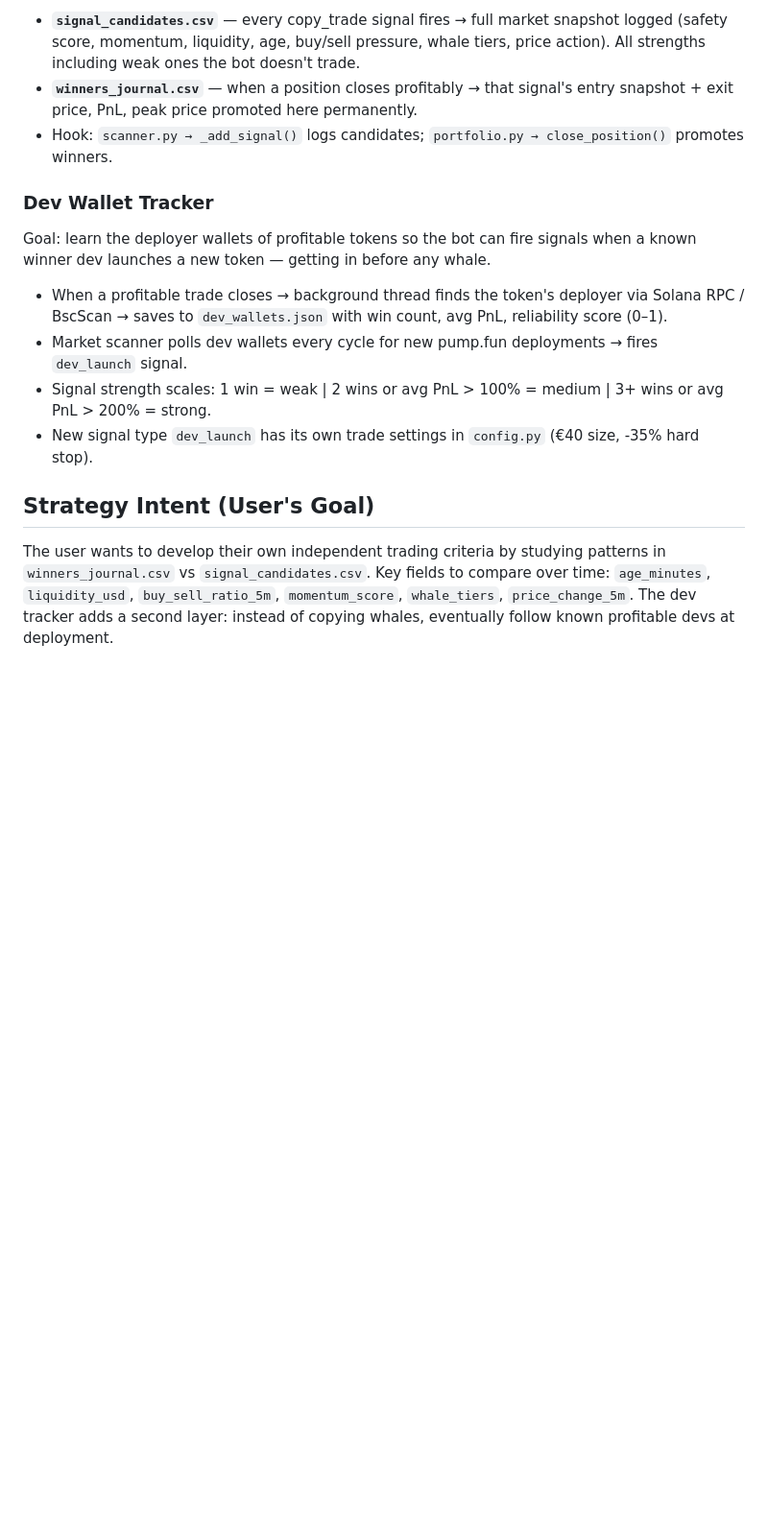
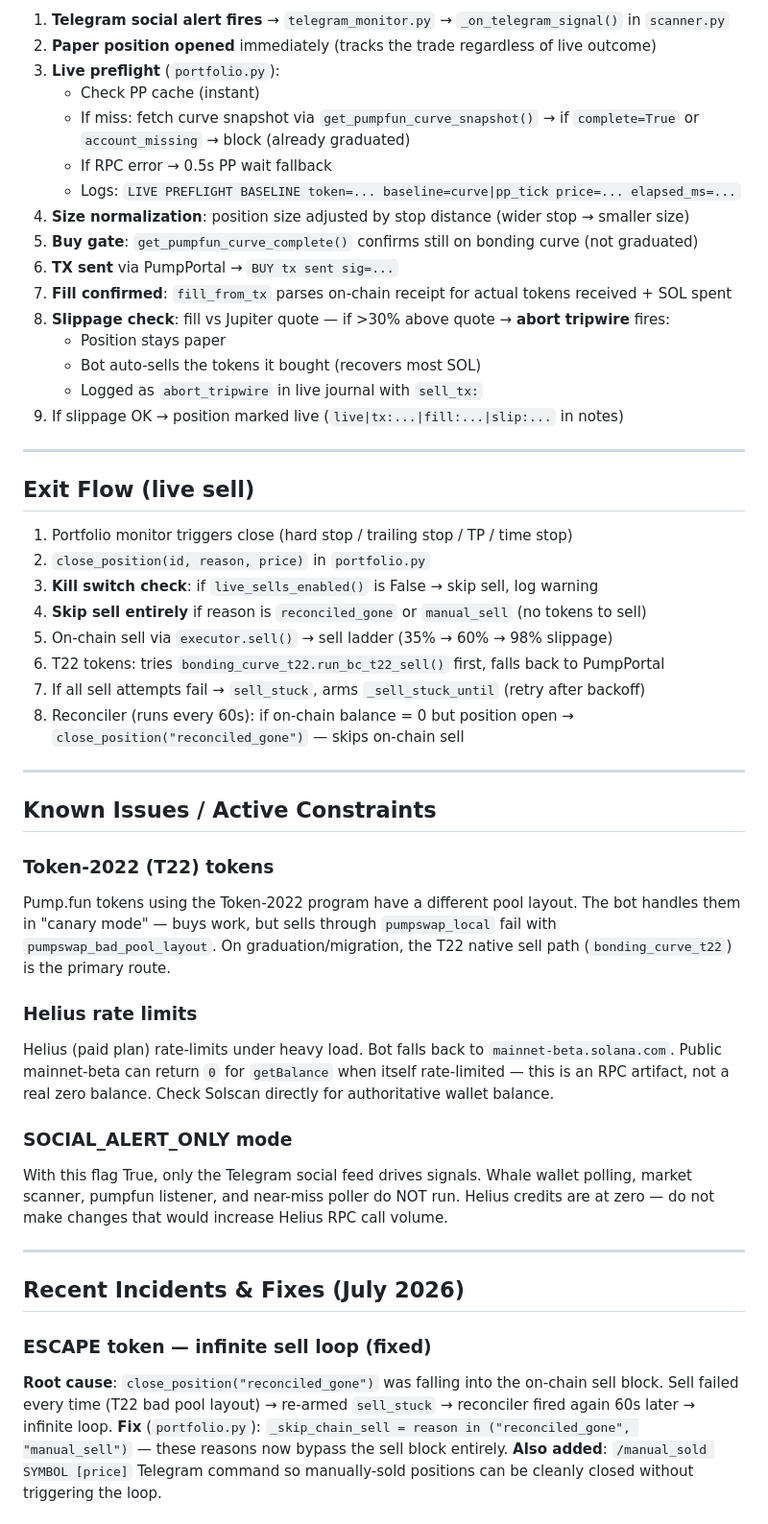
Before and after one commit to AMR200215/quant-bot, a Markdown page: CLAUDE.md, the part around one of its changes. Shown at 96% size. GitHub-like rendering; blank space fills up the shorter version.

```diff
--- a/CLAUDE.md
+++ b/CLAUDE.md
@@ -52,15 +106,53 @@ Goal: build a dataset to reverse-engineer what winning copy trades look like at
 
-- **`signal_candidates.csv`** — every copy_trade signal fires → full market snapshot logged (safety score, momentum, liquidity, age, buy/sell pressure, whale tiers, price action). All strengths including weak ones the bot doesn't trade.
-- **`winners_journal.csv`** — when a position closes profitably → that signal's entry snapshot + exit price, PnL, peak price promoted here permanently.
-- Hook: `scanner.py → _add_signal()` logs candidates; `portfolio.py → close_position()` promotes winners.
+1. **Telegram social alert fires** → `telegram_monitor.py` → `_on_telegram_signal()` in `scanner.py`
+2. **Paper position opened** immediately (tracks the trade regardless of live outcome)
+3. **Live preflight** (`portfolio.py`):
+   - Check PP cache (instant)
+   - If miss: fetch curve snapshot via `get_pumpfun_curve_snapshot()` → if `complete=True` or `account_missing` → block (already graduated)
+   - If RPC error → 0.5s PP wait fallback
+   - Logs: `LIVE PREFLIGHT BASELINE token=... baseline=curve|pp_tick price=... elapsed_ms=...`
+4. **Size normalization**: position size adjusted by stop distance (wider stop → smaller size)
+5. **Buy gate**: `get_pumpfun_curve_complete()` confirms still on bonding curve (not graduated)
+6. **TX sent** via PumpPortal → `BUY tx sent sig=...`
+7. **Fill confirmed**: `fill_from_tx` parses on-chain receipt for actual tokens received + SOL spent
+8. **Slippage check**: fill vs Jupiter quote — if >30% above quote → **abort tripwire** fires:
+   - Position stays paper
+   - Bot auto-sells the tokens it bought (recovers most SOL)
+   - Logged as `abort_tripwire` in live journal with `sell_tx:`
+9. If slippage OK → position marked live (`live|tx:...|fill:...|slip:...` in notes)
 
-### Dev Wallet Tracker
-Goal: learn the deployer wallets of profitable tokens so the bot can fire signals when a known winner dev launches a new token — getting in before any whale.
+---
 
-- When a profitable trade closes → background thread finds the token's deployer via Solana RPC / BscScan → saves to `dev_wallets.json` with win count, avg PnL, reliability score (0–1).
-- Market scanner polls dev wallets every cycle for new pump.fun deployments → fires `dev_launch` signal.
-- Signal strength scales: 1 win = weak | 2 wins or avg PnL > 100% = medium | 3+ wins or avg PnL > 200% = strong.
-- New signal type `dev_launch` has its own trade settings in `config.py` (€40 size, -35% hard stop).
+## Exit Flow (live sell)
 
-## Strategy Intent (User's Goal)
-The user wants to develop their own independent trading criteria by studying patterns in `winners_journal.csv` vs `signal_candidates.csv`. Key fields to compare over time: `age_minutes`, `liquidity_usd`, `buy_sell_ratio_5m`, `momentum_score`, `whale_tiers`, `price_change_5m`. The dev tracker adds a second layer: instead of copying whales, eventually follow known profitable devs at deployment.
+1. Portfolio monitor triggers close (hard stop / trailing stop / TP / time stop)
+2. `close_position(id, reason, price)` in `portfolio.py`
+3. **Kill switch check**: if `live_sells_enabled()` is False → skip sell, log warning
+4. **Skip sell entirely** if reason is `reconciled_gone` or `manual_sell` (no tokens to sell)
+5. On-chain sell via `executor.sell()` → sell ladder (35% → 60% → 98% slippage)
+6. T22 tokens: tries `bonding_curve_t22.run_bc_t22_sell()` first, falls back to PumpPortal
+7. If all sell attempts fail → `sell_stuck`, arms `_sell_stuck_until` (retry after backoff)
+8. Reconciler (runs every 60s): if on-chain balance = 0 but position open → `close_position("reconciled_gone")` — skips on-chain sell
+
+---
+
+## Known Issues / Active Constraints
+
+### Token-2022 (T22) tokens
+Pump.fun tokens using the Token-2022 program have a different pool layout. The bot handles them in "canary mode" — buys work, but sells through `pumpswap_local` fail with `pumpswap_bad_pool_layout`. On graduation/migration, the T22 native sell path (`bonding_curve_t22`) is the primary route.
+
+### Helius rate limits
+Helius (paid plan) rate-limits under heavy load. Bot falls back to `mainnet-beta.solana.com`. Public mainnet-beta can return `0` for `getBalance` when itself rate-limited — this is an RPC artifact, not a real zero balance. Check Solscan directly for authoritative wallet balance.
+
+### SOCIAL_ALERT_ONLY mode
+With this flag True, only the Telegram social feed drives signals. Whale wallet polling, market scanner, pumpfun listener, and near-miss poller do NOT run. Helius credits are at zero — do not make changes that would increase Helius RPC call volume.
+
+---
+
+## Recent Incidents & Fixes (July 2026)
+
+### ESCAPE token — infinite sell loop (fixed)
+**Root cause**: `close_position("reconciled_gone")` was falling into the on-chain sell block. Sell failed every time (T22 bad pool layout) → re-armed `sell_stuck` → reconciler fired again 60s later → infinite loop.
+**Fix** (`portfolio.py`): `_skip_chain_sell = reason in ("reconciled_gone", "manual_sell")` — these reasons now bypass the sell block entirely.
+**Also added**: `/manual_sold SYMBOL [price]` Telegram command so manually-sold positions can be cleanly closed without triggering the loop.
+
```
Also changed, not shown: other parts of CLAUDE.md (+106 -33 lines).
